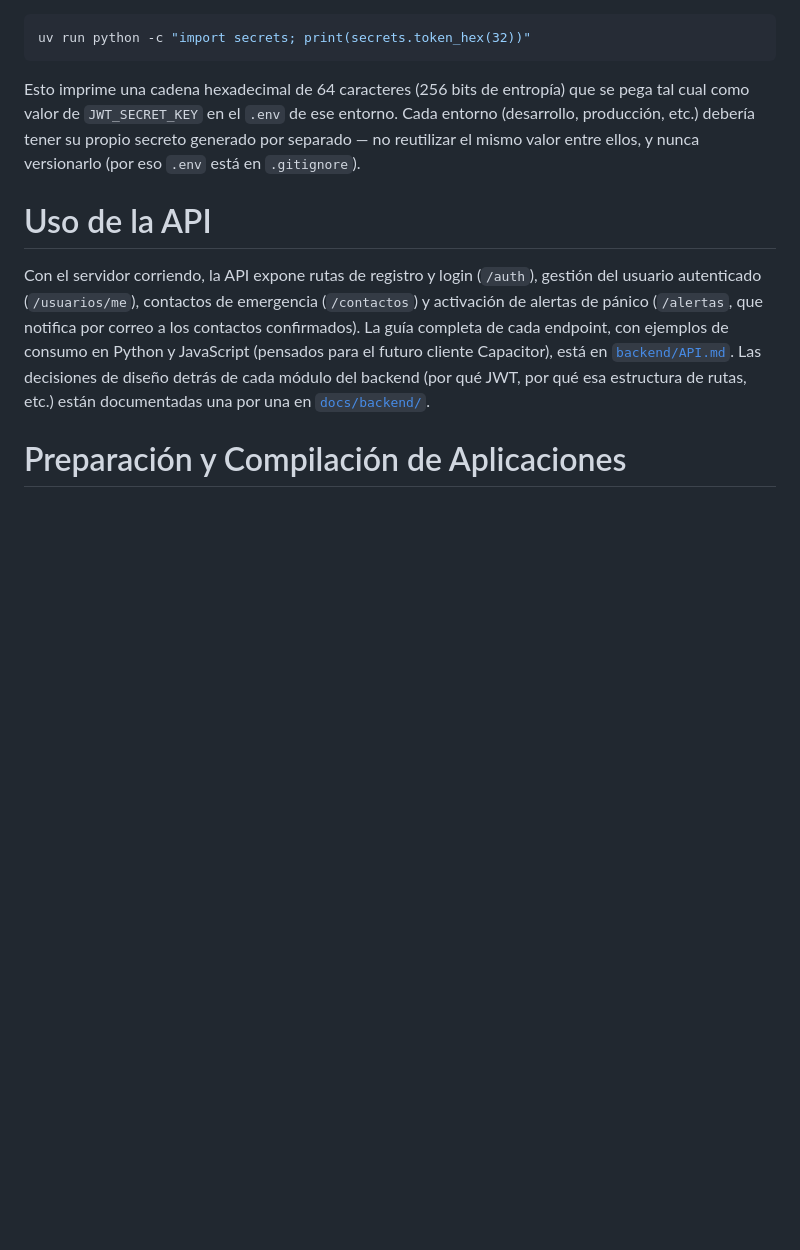
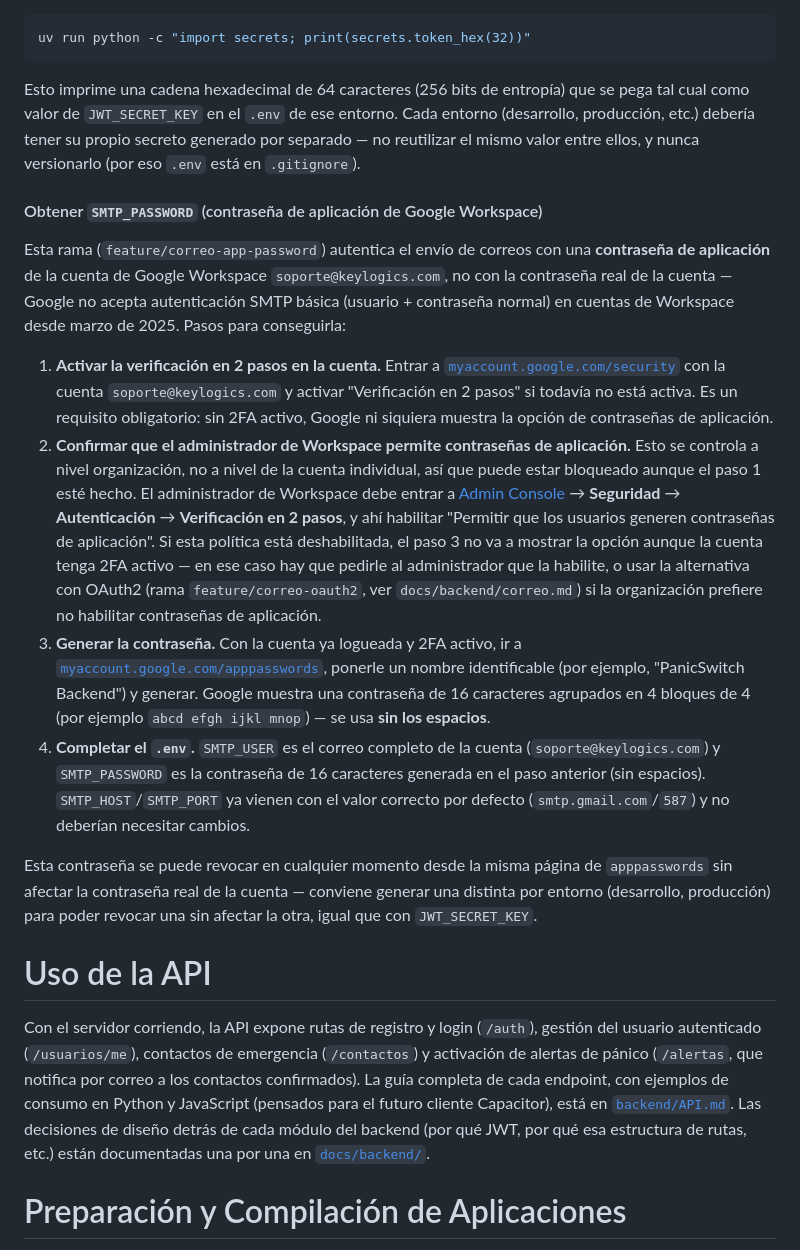
Before and after one commit to skellent/iOS-compiler, a Markdown page: README.md, the part around the change. Rendered like a GitHub page; blank space fills up the shorter version.

Commit message:
Documentar cómo obtener la contraseña de aplicación SMTP en el README
Guía paso a paso para conseguir la contraseña de aplicación de la
cuenta de Google Workspace usada por esta rama (2FA, política del
administrador de Workspace, y generación de la contraseña).

```diff
--- a/README.md
+++ b/README.md
@@ -57,6 +57,17 @@ uv run python -c "import secrets; print(secrets.token_hex(32))"
 
 Esto imprime una cadena hexadecimal de 64 caracteres (256 bits de entropía) que se pega tal cual como valor de `JWT_SECRET_KEY` en el `.env` de ese entorno. Cada entorno (desarrollo, producción, etc.) debería tener su propio secreto generado por separado — no reutilizar el mismo valor entre ellos, y nunca versionarlo (por eso `.env` está en `.gitignore`).
 
+#### Obtener `SMTP_PASSWORD` (contraseña de aplicación de Google Workspace)
+
+Esta rama (`feature/correo-app-password`) autentica el envío de correos con una **contraseña de aplicación** de la cuenta de Google Workspace `soporte@keylogics.com`, no con la contraseña real de la cuenta — Google no acepta autenticación SMTP básica (usuario + contraseña normal) en cuentas de Workspace desde marzo de 2025. Pasos para conseguirla:
+
+1. **Activar la verificación en 2 pasos en la cuenta.** Entrar a [`myaccount.google.com/security`](https://myaccount.google.com/security) con la cuenta `soporte@keylogics.com` y activar "Verificación en 2 pasos" si todavía no está activa. Es un requisito obligatorio: sin 2FA activo, Google ni siquiera muestra la opción de contraseñas de aplicación.
+2. **Confirmar que el administrador de Workspace permite contraseñas de aplicación.** Esto se controla a nivel organización, no a nivel de la cuenta individual, así que puede estar bloqueado aunque el paso 1 esté hecho. El administrador de Workspace debe entrar a [Admin Console](https://admin.google.com) → **Seguridad** → **Autenticación** → **Verificación en 2 pasos**, y ahí habilitar "Permitir que los usuarios generen contraseñas de aplicación". Si esta política está deshabilitada, el paso 3 no va a mostrar la opción aunque la cuenta tenga 2FA activo — en ese caso hay que pedirle al administrador que la habilite, o usar la alternativa con OAuth2 (rama `feature/correo-oauth2`, ver `docs/backend/correo.md`) si la organización prefiere no habilitar contraseñas de aplicación.
+3. **Generar la contraseña.** Con la cuenta ya logueada y 2FA activo, ir a [`myaccount.google.com/apppasswords`](https://myaccount.google.com/apppasswords), ponerle un nombre identificable (por ejemplo, "PanicSwitch Backend") y generar. Google muestra una contraseña de 16 caracteres agrupados en 4 bloques de 4 (por ejemplo `abcd efgh ijkl mnop`) — se usa **sin los espacios**.
+4. **Completar el `.env`.** `SMTP_USER` es el correo completo de la cuenta (`soporte@keylogics.com`) y `SMTP_PASSWORD` es la contraseña de 16 caracteres generada en el paso anterior (sin espacios). `SMTP_HOST`/`SMTP_PORT` ya vienen con el valor correcto por defecto (`smtp.gmail.com`/`587`) y no deberían necesitar cambios.
+
+Esta contraseña se puede revocar en cualquier momento desde la misma página de `apppasswords` sin afectar la contraseña real de la cuenta — conviene generar una distinta por entorno (desarrollo, producción) para poder revocar una sin afectar la otra, igual que con `JWT_SECRET_KEY`.
+
 # Uso de la API
 
 Con el servidor corriendo, la API expone rutas de registro y login (`/auth`), gestión del usuario autenticado (`/usuarios/me`), contactos de emergencia (`/contactos`) y activación de alertas de pánico (`/alertas`, que notifica por correo a los contactos confirmados). La guía completa de cada endpoint, con ejemplos de consumo en Python y JavaScript (pensados para el futuro cliente Capacitor), está en [`backend/API.md`](backend/API.md). Las decisiones de diseño detrás de cada módulo del backend (por qué JWT, por qué esa estructura de rutas, etc.) están documentadas una por una en [`docs/backend/`](docs/backend/).
```
